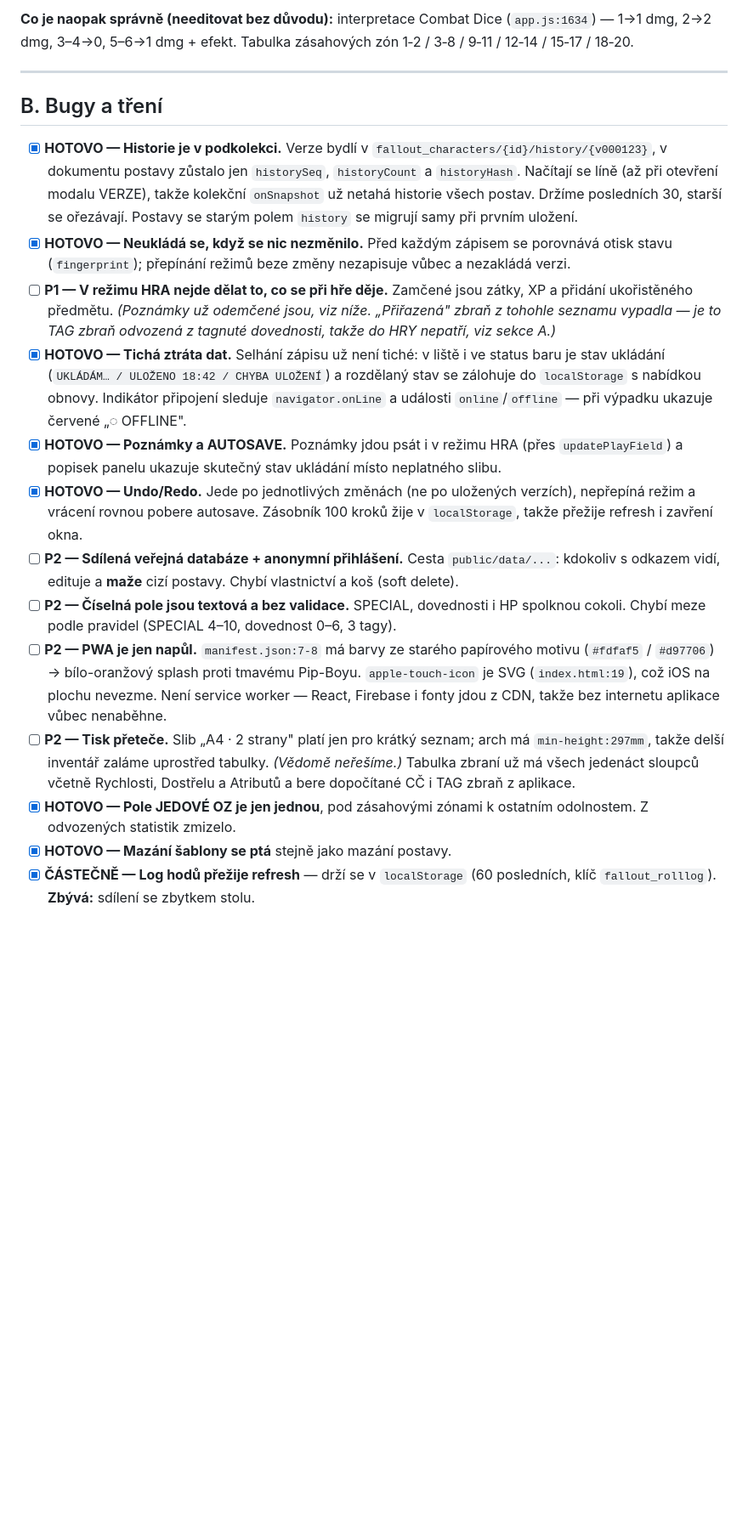
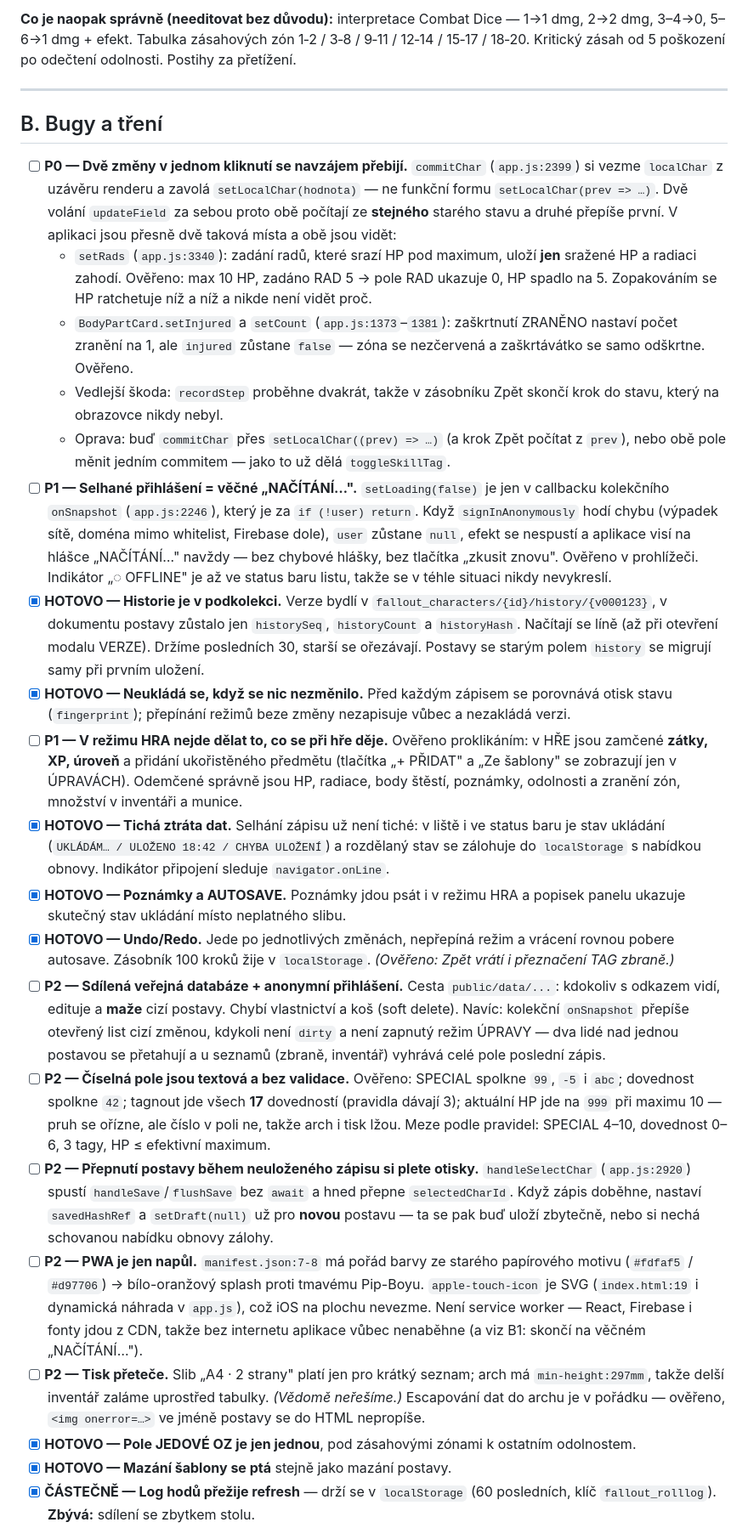
Before and after one commit to etCharion/fallout, a Markdown page: TODO.md, the part around one of its changes. Shown at 85% size. GitHub-like rendering; blank space fills up the shorter version.

```diff
--- a/TODO.md
+++ b/TODO.md
@@ -34,20 +61,48 @@ Legenda priorit: **P1** = poznáš při každé session · **P2** = vadí, ale d
 
-**Co je naopak správně (needitovat bez důvodu):** interpretace Combat Dice (`app.js:1634`) — 1→1 dmg, 2→2 dmg, 3–4→0, 5–6→1 dmg + efekt. Tabulka zásahových zón 1‑2 / 3‑8 / 9‑11 / 12‑14 / 15‑17 / 18‑20.
+**Co je naopak správně (needitovat bez důvodu):** interpretace Combat Dice — 1→1 dmg, 2→2 dmg, 3–4→0, 5–6→1 dmg + efekt. Tabulka zásahových zón 1‑2 / 3‑8 / 9‑11 / 12‑14 / 15‑17 / 18‑20. Kritický zásah od 5 poškození po odečtení odolnosti. Postihy za přetížení.
 
 ---
 
 ## B. Bugy a tření
 
-- [x] **HOTOVO — Historie je v podkolekci.** Verze bydlí v `fallout_characters/{id}/history/{v000123}`, v dokumentu postavy zůstalo jen `historySeq`, `historyCount` a `historyHash`. Načítají se líně (až při otevření modalu VERZE), takže kolekční `onSnapshot` už netahá historie všech postav. Držíme posledních 30, starší se ořezávají. Postavy se starým polem `history` se migrují samy při prvním uložení.
+- [ ] **P0 — Dvě změny v jednom kliknutí se navzájem přebijí.** `commitChar` (`app.js:2399`)
+  si vezme `localChar` z uzávěru renderu a zavolá `setLocalChar(hodnota)` — ne funkční
+  formu `setLocalChar(prev => …)`. Dvě volání `updateField` za sebou proto obě počítají
+  ze **stejného** starého stavu a druhé přepíše první. V aplikaci jsou přesně dvě taková
+  místa a obě jsou vidět:
+  - `setRads` (`app.js:3340`): zadání radů, které srazí HP pod maximum, uloží **jen**
+    sražené HP a radiaci zahodí. Ověřeno: max 10 HP, zadáno RAD 5 → pole RAD ukazuje 0,
+    HP spadlo na 5. Zopakováním se HP ratchetuje níž a níž a nikde není vidět proč.
+  - `BodyPartCard.setInjured` a `setCount` (`app.js:1373`–`1381`): zaškrtnutí ZRANĚNO
+    nastaví počet zranění na 1, ale `injured` zůstane `false` — zóna se nezčervená
+    a zaškrtávátko se samo odškrtne. Ověřeno.
+  - Vedlejší škoda: `recordStep` proběhne dvakrát, takže v zásobníku Zpět skončí krok
+    do stavu, který na obrazovce nikdy nebyl.
+  - Oprava: buď `commitChar` přes `setLocalChar((prev) => …)` (a krok Zpět počítat
+    z `prev`), nebo obě pole měnit jedním commitem — jako to už dělá `toggleSkillTag`.
+- [ ] **P1 — Selhané přihlášení = věčné „NAČÍTÁNÍ…".** `setLoading(false)` je jen
+  v callbacku kolekčního `onSnapshot` (`app.js:2246`), který je za `if (!user) return`.
+  Když `signInAnonymously` hodí chybu (výpadek sítě, doména mimo whitelist, Firebase dole),
+  `user` zůstane `null`, efekt se nespustí a aplikace visí na hlášce „NAČÍTÁNÍ…" navždy —
+  bez chybové hlášky, bez tlačítka „zkusit znovu". Ověřeno v prohlížeči. Indikátor
+  „◌ OFFLINE" je až ve status baru listu, takže se v téhle situaci nikdy nevykreslí.
+- [x] **HOTOVO — Historie je v podkolekci.** Verze bydlí v `fallout_characters/{id}/history/{v000123}`, v dokumentu postavy zůstalo jen `historySeq`, `historyCount` a `historyHash`. Načítají se líně (až při otevření modalu VERZE). Držíme posledních 30, starší se ořezávají. Postavy se starým polem `history` se migrují samy při prvním uložení.
 - [x] **HOTOVO — Neukládá se, když se nic nezměnilo.** Před každým zápisem se porovnává otisk stavu (`fingerprint`); přepínání režimů beze změny nezapisuje vůbec a nezakládá verzi.
-- [ ] **P1 — V režimu HRA nejde dělat to, co se při hře děje.** Zamčené jsou zátky, XP a přidání ukořistěného předmětu. *(Poznámky už odemčené jsou, viz níže. „Přiřazená" zbraň z tohohle seznamu vypadla — je to TAG zbraň odvozená z tagnuté dovednosti, takže do HRY nepatří, viz sekce A.)*
-- [x] **HOTOVO — Tichá ztráta dat.** Selhání zápisu už není tiché: v liště i ve status baru je stav ukládání (`UKLÁDÁM… / ULOŽENO 18:42 / CHYBA ULOŽENÍ`) a rozdělaný stav se zálohuje do `localStorage` s nabídkou obnovy. Indikátor připojení sleduje `navigator.onLine` a události `online`/`offline` — při výpadku ukazuje červené „◌ OFFLINE".
-- [x] **HOTOVO — Poznámky a AUTOSAVE.** Poznámky jdou psát i v režimu HRA (přes `updatePlayField`) a popisek panelu ukazuje skutečný stav ukládání místo neplatného slibu.
-- [x] **HOTOVO — Undo/Redo.** Jede po jednotlivých změnách (ne po uložených verzích), nepřepíná režim a vrácení rovnou pobere autosave. Zásobník 100 kroků žije v `localStorage`, takže přežije refresh i zavření okna.
-- [ ] **P2 — Sdílená veřejná databáze + anonymní přihlášení.** Cesta `public/data/...`: kdokoliv s odkazem vidí, edituje a **maže** cizí postavy. Chybí vlastnictví a koš (soft delete).
-- [ ] **P2 — Číselná pole jsou textová a bez validace.** SPECIAL, dovednosti i HP spolknou cokoli. Chybí meze podle pravidel (SPECIAL 4–10, dovednost 0–6, 3 tagy).
-- [ ] **P2 — PWA je jen napůl.** `manifest.json:7-8` má barvy ze starého papírového motivu (`#fdfaf5` / `#d97706`) → bílo-oranžový splash proti tmavému Pip-Boyu. `apple-touch-icon` je SVG (`index.html:19`), což iOS na plochu nevezme. Není service worker — React, Firebase i fonty jdou z CDN, takže bez internetu aplikace vůbec nenaběhne.
-- [ ] **P2 — Tisk přeteče.** Slib „A4 · 2 strany" platí jen pro krátký seznam; arch má `min-height:297mm`, takže delší inventář zaláme uprostřed tabulky. *(Vědomě neřešíme.)* Tabulka zbraní už má všech jedenáct sloupců včetně Rychlosti, Dostřelu a Atributů a bere dopočítané CČ i TAG zbraň z aplikace.
-- [x] **HOTOVO — Pole JEDOVÉ OZ je jen jednou**, pod zásahovými zónami k ostatním odolnostem. Z odvozených statistik zmizelo.
+- [ ] **P1 — V režimu HRA nejde dělat to, co se při hře děje.** Ověřeno proklikáním:
+  v HŘE jsou zamčené **zátky, XP, úroveň** a přidání ukořistěného předmětu (tlačítka
+  „+ PŘIDAT" a „Ze šablony" se zobrazují jen v ÚPRAVÁCH). Odemčené správně jsou HP,
+  radiace, body štěstí, poznámky, odolnosti a zranění zón, množství v inventáři a munice.
+- [x] **HOTOVO — Tichá ztráta dat.** Selhání zápisu už není tiché: v liště i ve status baru je stav ukládání (`UKLÁDÁM… / ULOŽENO 18:42 / CHYBA ULOŽENÍ`) a rozdělaný stav se zálohuje do `localStorage` s nabídkou obnovy. Indikátor připojení sleduje `navigator.onLine`.
+- [x] **HOTOVO — Poznámky a AUTOSAVE.** Poznámky jdou psát i v režimu HRA a popisek panelu ukazuje skutečný stav ukládání místo neplatného slibu.
+- [x] **HOTOVO — Undo/Redo.** Jede po jednotlivých změnách, nepřepíná režim a vrácení rovnou pobere autosave. Zásobník 100 kroků žije v `localStorage`. *(Ověřeno: Zpět vrátí i přeznačení TAG zbraně.)*
+- [ ] **P2 — Sdílená veřejná databáze + anonymní přihlášení.** Cesta `public/data/...`: kdokoliv s odkazem vidí, edituje a **maže** cizí postavy. Chybí vlastnictví a koš (soft delete). Navíc: kolekční `onSnapshot` přepíše otevřený list cizí změnou, kdykoli není `dirty` a není zapnutý režim ÚPRAVY — dva lidé nad jednou postavou se přetahují a u seznamů (zbraně, inventář) vyhrává celé pole poslední zápis.
+- [ ] **P2 — Číselná pole jsou textová a bez validace.** Ověřeno: SPECIAL spolkne `99`, `-5` i `abc`; dovednost spolkne `42`; tagnout jde všech **17** dovedností (pravidla dávají 3); aktuální HP jde na `999` při maximu 10 — pruh se ořízne, ale číslo v poli ne, takže arch i tisk lžou. Meze podle pravidel: SPECIAL 4–10, dovednost 0–6, 3 tagy, HP ≤ efektivní maximum.
+- [ ] **P2 — Přepnutí postavy během neuloženého zápisu si plete otisky.** `handleSelectChar`
+  (`app.js:2920`) spustí `handleSave`/`flushSave` bez `await` a hned přepne `selectedCharId`.
+  Když zápis doběhne, nastaví `savedHashRef` a `setDraft(null)` už pro **novou** postavu —
+  ta se pak buď uloží zbytečně, nebo si nechá schovanou nabídku obnovy zálohy.
+- [ ] **P2 — PWA je jen napůl.** `manifest.json:7-8` má pořád barvy ze starého papírového motivu (`#fdfaf5` / `#d97706`) → bílo-oranžový splash proti tmavému Pip-Boyu. `apple-touch-icon` je SVG (`index.html:19` i dynamická náhrada v `app.js`), což iOS na plochu nevezme. Není service worker — React, Firebase i fonty jdou z CDN, takže bez internetu aplikace vůbec nenaběhne (a viz B1: skončí na věčném „NAČÍTÁNÍ…").
+- [ ] **P2 — Tisk přeteče.** Slib „A4 · 2 strany" platí jen pro krátký seznam; arch má `min-height:297mm`, takže delší inventář zaláme uprostřed tabulky. *(Vědomě neřešíme.)* Escapování dat do archu je v pořádku — ověřeno, `<img onerror=…>` ve jméně postavy se do HTML nepropíše.
+- [x] **HOTOVO — Pole JEDOVÉ OZ je jen jednou**, pod zásahovými zónami k ostatním odolnostem.
 - [x] **HOTOVO — Mazání šablony se ptá** stejně jako mazání postavy.
 - [x] **ČÁSTEČNĚ — Log hodů přežije refresh** — drží se v `localStorage` (60 posledních, klíč `fallout_rolllog`). **Zbývá:** sdílení se zbytkem stolu.
```
Also changed, not shown: other parts of TODO.md (+63 -29 lines).
